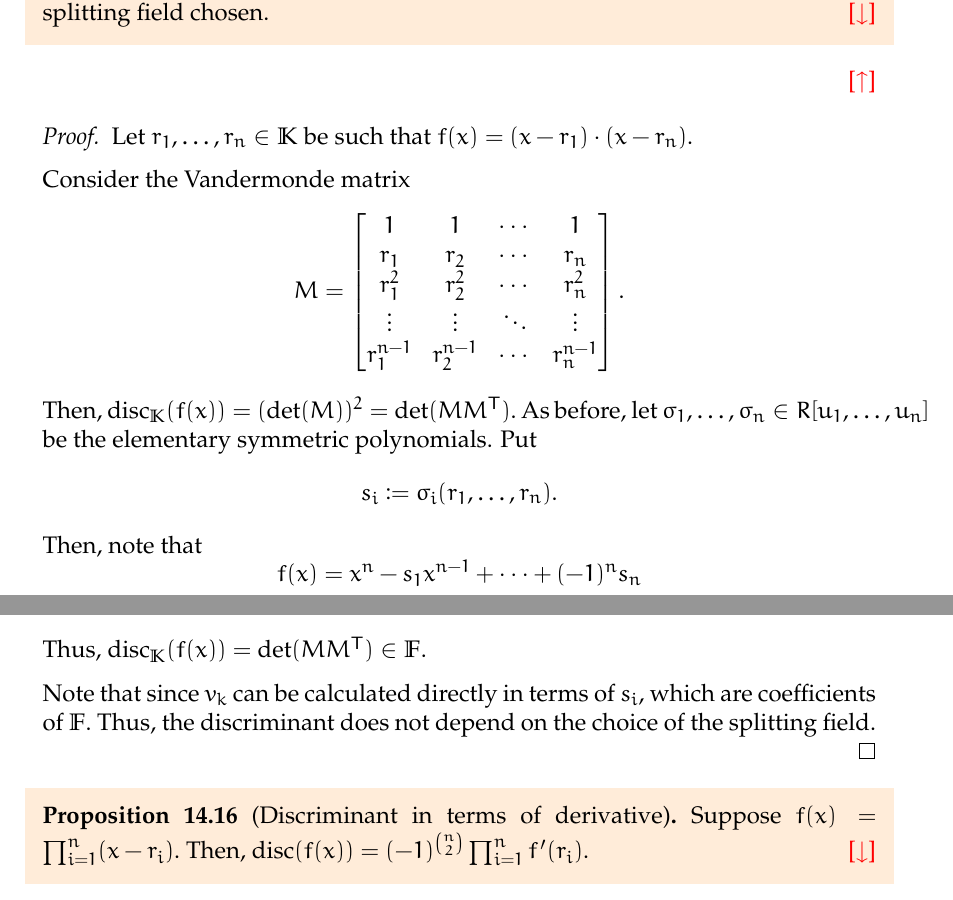
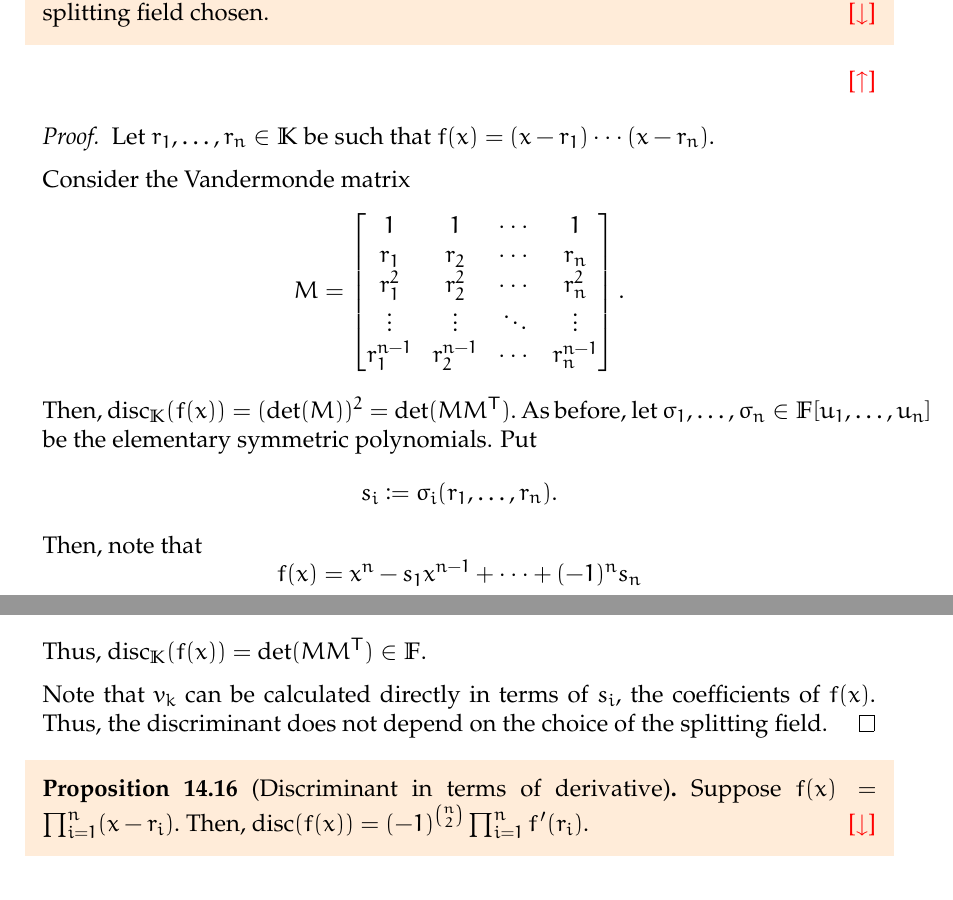
Before and after one commit to aryamanmaithani/math, a LaTeX thesis (ma-414/notes.tex, which reads ma-414/proofs.tex): two parts of pages 74 and 75 of 130, joined at a grey line, cut so that both start at the same text. Compiled offline with pdfLaTeX.

Commit message:
fixed typos thx to κ

```diff
--- a/ma-414/proofs.tex
+++ b/ma-414/proofs.tex
@@ -266,7 +266,7 @@
 \independencediscriminant*\label{prop:independencediscriminant2}
 \begin{flushright}\hyperref[prop:independencediscriminant]{\upsym}\end{flushright}
 \begin{proof}
-    Let $r_1, \ldots, r_n \in \mathbb{K}$ be such that $f(x) = (x - r_1) \cdot (x - r_n).$
+    Let $r_1, \ldots, r_n \in \mathbb{K}$ be such that $f(x) = (x - r_1) \cdots (x - r_n).$
 
     Consider the Vandermonde matrix
     \begin{equation*}
@@ -278,7 +278,7 @@
             r_1^{n - 1} & r_2^{n - 1} & \cdots & r_n^{n - 1}\\
         \end{bmatrix}.
     \end{equation*}
-    Then, $\disc_{\mathbb{K}}(f(x)) = (\det(M))^2 = \det(MM^{\mathsf{T}}).$ As before, let $\sigma_1, \ldots, \sigma_n \in R[u_1, \ldots, u_n]$ be the elementary symmetric polynomials. Put
+    Then, $\disc_{\mathbb{K}}(f(x)) = (\det(M))^2 = \det(MM^{\mathsf{T}}).$ As before, let $\sigma_1, \ldots, \sigma_n \in \mathbb{F}[u_1, \ldots, u_n]$ be the elementary symmetric polynomials. Put
     \begin{equation*}
         s_i \vcentcolon= \sigma_i(r_1, \ldots, r_n).
     \end{equation*}
@@ -302,7 +302,7 @@
     \end{equation*}
     Thus, $\disc_{\mathbb{K}}(f(x)) = \det(MM^{\mathsf{T}}) \in \mathbb{F}.$
 
-    Note that since $v_k$ can be calculated directly in terms of $s_i,$ which are coefficients of $\mathbb{F}.$ Thus, the discriminant does not depend on the choice of the splitting field.
+    Note that $v_k$ can be calculated directly in terms of $s_i,$ the coefficients of $f(x).$ Thus, the discriminant does not depend on the choice of the splitting field.
 \end{proof}
 
 \discderivative*\label{prop:discderivative2}
```
Also changed, not shown: ma-414/chapters/02.tex (+1 -1 lines), ma-414/notes.pdf.
